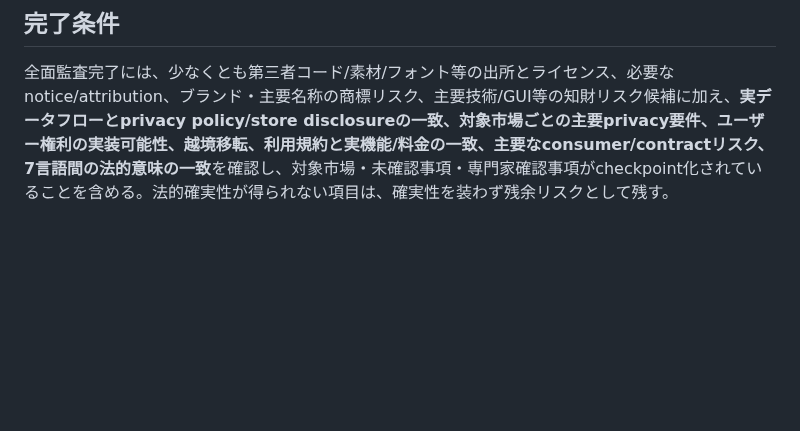
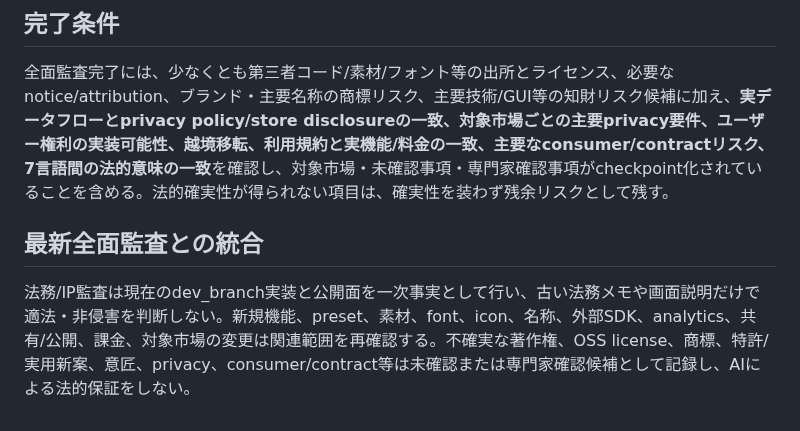
Before and after one commit to sakurasemaika-creator/NIARIM-web, a Markdown page: docs/product-audit/LEGAL_IP_STANDARD.md, the part around the change. Drawn GitHub-style; blank space fills up the shorter version.

Commit message:
docs: align audit standards with latest contract

```diff
--- a/docs/product-audit/LEGAL_IP_STANDARD.md
+++ b/docs/product-audit/LEGAL_IP_STANDARD.md
@@ -54,3 +54,6 @@ Astra Ultraは公開情報・リポジトリ・一次資料から**リスクス
 ## 完了条件
 
 全面監査完了には、少なくとも第三者コード/素材/フォント等の出所とライセンス、必要なnotice/attribution、ブランド・主要名称の商標リスク、主要技術/GUI等の知財リスク候補に加え、**実データフローとprivacy policy/store disclosureの一致、対象市場ごとの主要privacy要件、ユーザー権利の実装可能性、越境移転、利用規約と実機能/料金の一致、主要なconsumer/contractリスク、7言語間の法的意味の一致**を確認し、対象市場・未確認事項・専門家確認事項がcheckpoint化されていることを含める。法的確実性が得られない項目は、確実性を装わず残余リスクとして残す。
+
+## 最新全面監査との統合
+法務/IP監査は現在のdev_branch実装と公開面を一次事実として行い、古い法務メモや画面説明だけで適法・非侵害を判断しない。新規機能、preset、素材、font、icon、名称、外部SDK、analytics、共有/公開、課金、対象市場の変更は関連範囲を再確認する。不確実な著作権、OSS license、商標、特許/実用新案、意匠、privacy、consumer/contract等は未確認または専門家確認候補として記録し、AIによる法的保証をしない。
```
